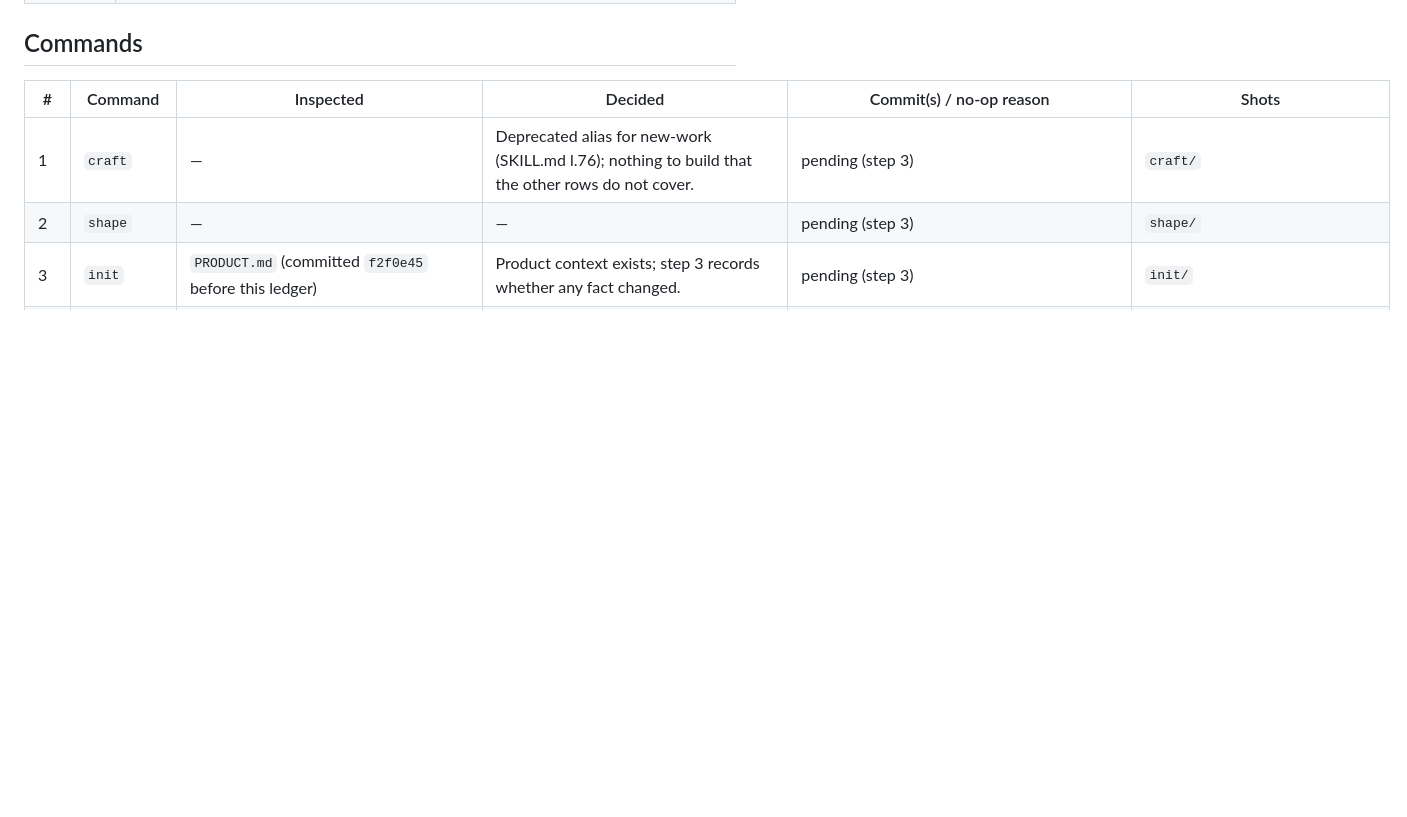
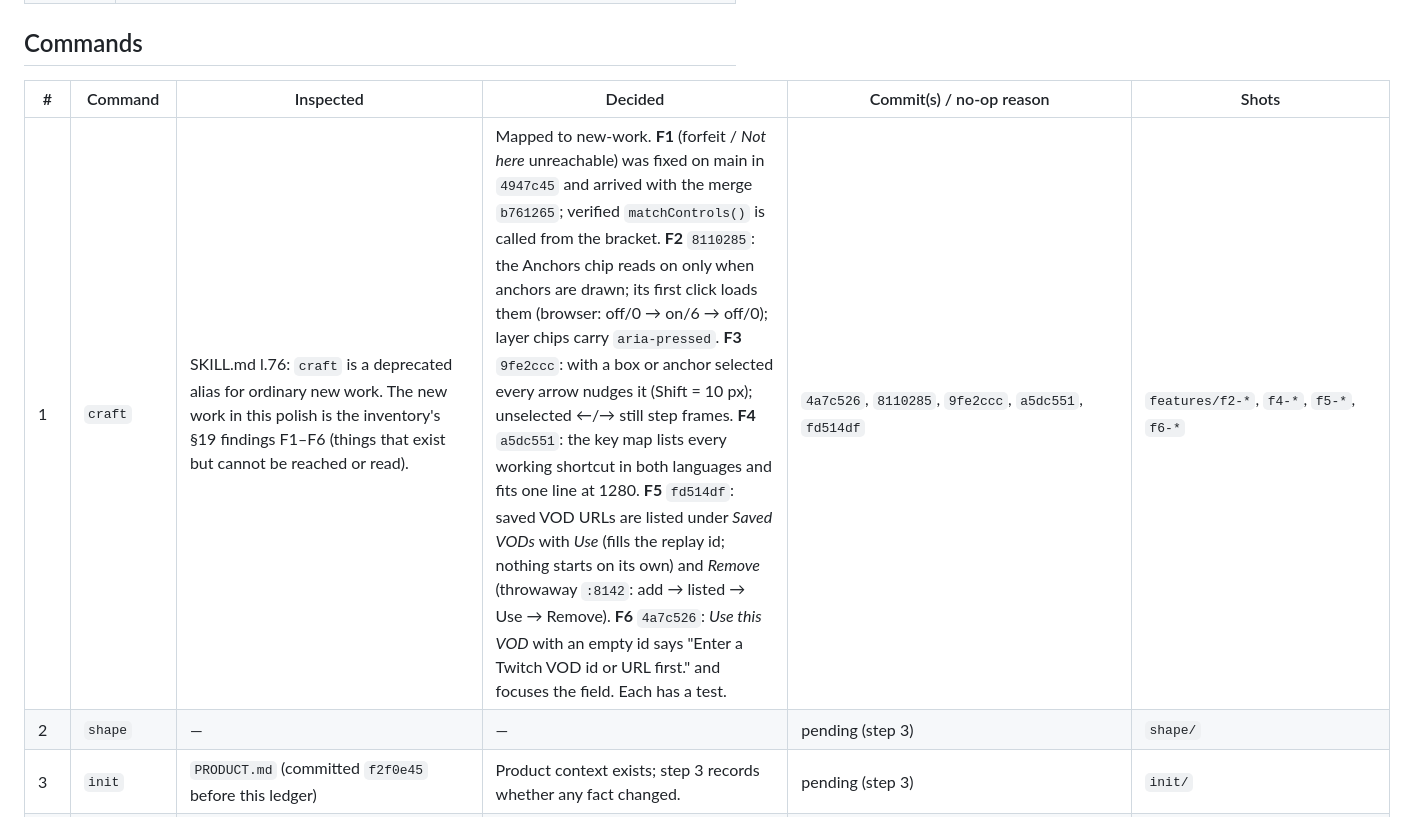
Before and after one commit to howyay/corner-pocket, a Markdown page: docs/impeccable-ledger.md, the part around the change. GitHub-like rendering; blank space fills up the shorter version.

Commit message:
docs: ledger craft row records F1-F6 (features step)

```diff
--- a/docs/impeccable-ledger.md
+++ b/docs/impeccable-ledger.md
@@ -23,7 +23,7 @@ three suites at or above the post-merge floor: unittest 944 OK (skipped=13), `te
 
 | # | Command | Inspected | Decided | Commit(s) / no-op reason | Shots |
 |---|---|---|---|---|---|
-| 1 | `craft` | — | Deprecated alias for new-work (SKILL.md l.76); nothing to build that the other rows do not cover. | pending (step 3) | `craft/` |
+| 1 | `craft` | SKILL.md l.76: `craft` is a deprecated alias for ordinary new work. The new work in this polish is the inventory's §19 findings F1–F6 (things that exist but cannot be reached or read). | Mapped to new-work. **F1** (forfeit / *Not here* unreachable) was fixed on main in `4947c45` and arrived with the merge `b761265`; verified `matchControls()` is called from the bracket. **F2** `8110285`: the Anchors chip reads on only when anchors are drawn; its first click loads them (browser: off/0 → on/6 → off/0); layer chips carry `aria-pressed`. **F3** `9fe2ccc`: with a box or anchor selected every arrow nudges it (Shift = 10 px); unselected ←/→ still step frames. **F4** `a5dc551`: the key map lists every working shortcut in both languages and fits one line at 1280. **F5** `fd514df`: saved VOD URLs are listed under *Saved VODs* with *Use* (fills the replay id; nothing starts on its own) and *Remove* (throwaway `:8142`: add → listed → Use → Remove). **F6** `4a7c526`: *Use this VOD* with an empty id says "Enter a Twitch VOD id or URL first." and focuses the field. Each has a test. | `4a7c526`, `8110285`, `9fe2ccc`, `a5dc551`, `fd514df` | `features/f2-*`, `f4-*`, `f5-*`, `f6-*` |
 | 2 | `shape` | — | — | pending (step 3) | `shape/` |
 | 3 | `init` | `PRODUCT.md` (committed `f2f0e45` before this ledger) | Product context exists; step 3 records whether any fact changed. | pending (step 3) | `init/` |
 | 4 | `document` | `DESIGN.md` + `.impeccable/design.json` (`aa2ed2d`…`7bcfd72`) | Design system recorded as-is; its "Recorded inconsistencies" drive step 2. | pending (step 3: re-document after the polish) | `document/` |
```
